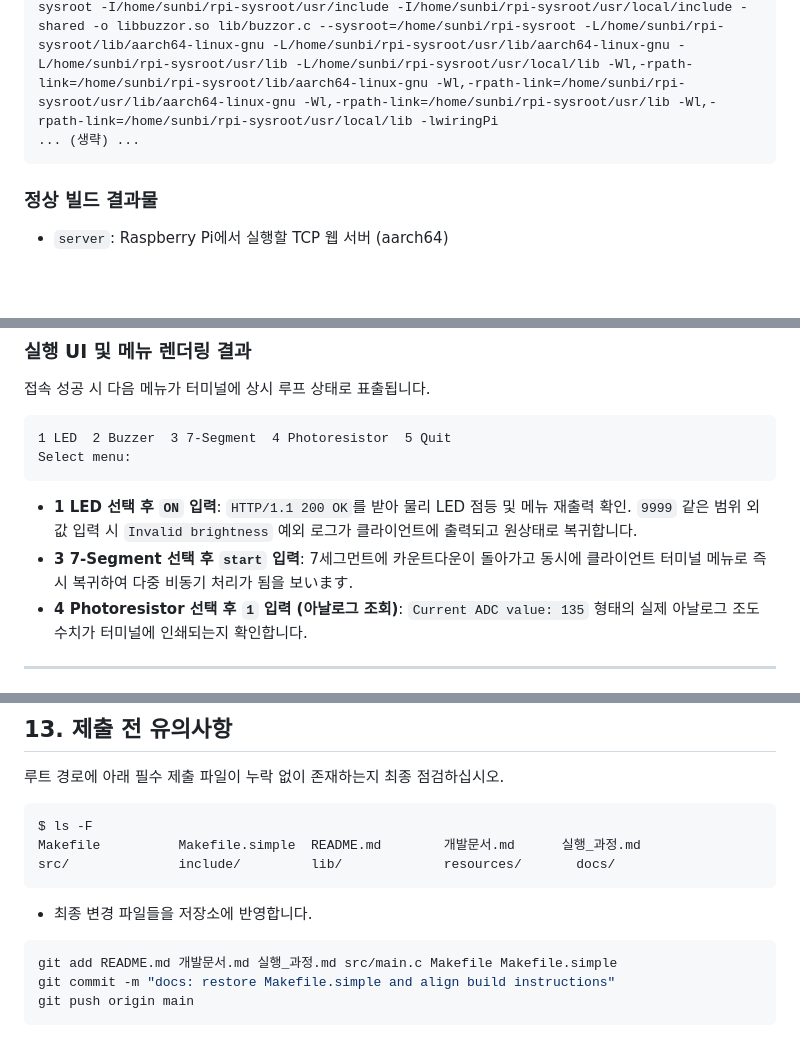
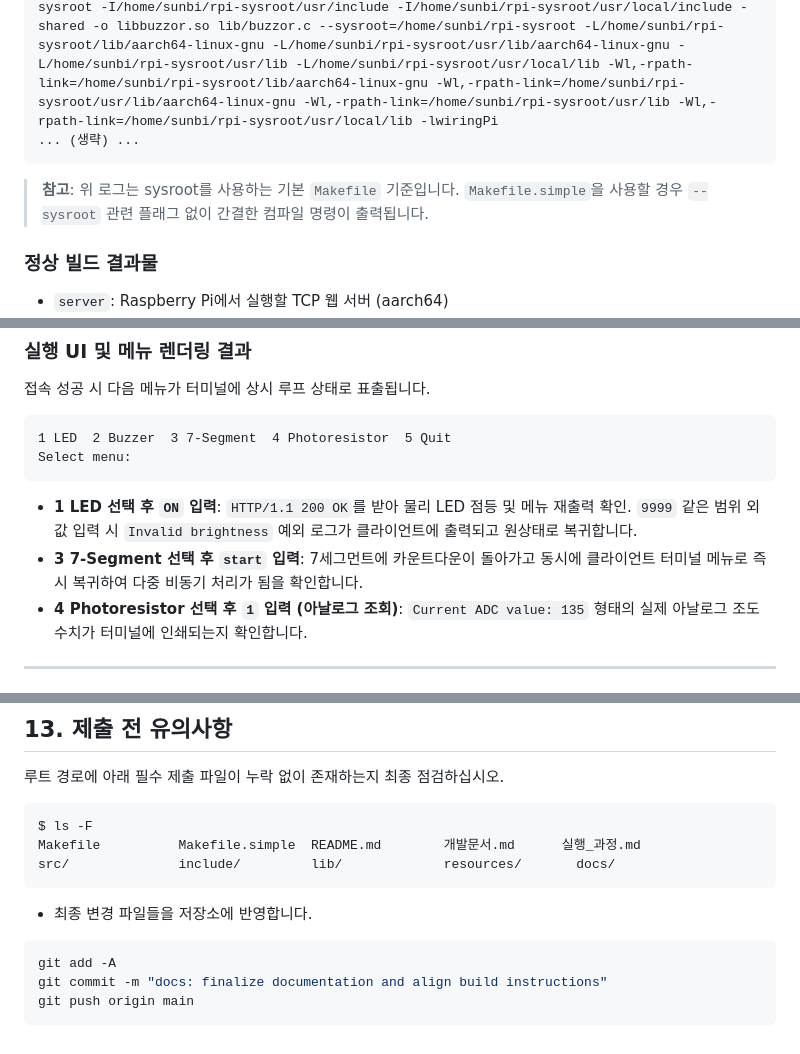
Before and after one commit to DevSunbi/VEDA_4Sensor_TCP_Control, a Markdown page: 실행_과정.md, 3 parts joined by grey strips. Drawn GitHub-style; blank space fills up the shorter version.

Commit message:
docs: finalize documentation and align build instructions

````diff
--- a/실행_과정.md
+++ b/실행_과정.md
@@ -79,6 +79,8 @@ aarch64-linux-gnu-gcc -Wall -Wextra -fPIC -I./lib -I./include -I. --sysroot=/hom
 aarch64-linux-gnu-gcc -Wall -Wextra -fPIC -I./lib -I./include -I. --sysroot=/home/sunbi/rpi-sysroot -I/home/sunbi/rpi-sysroot/usr/include -I/home/sunbi/rpi-sysroot/usr/local/include -shared -o libbuzzor.so lib/buzzor.c --sysroot=/home/sunbi/rpi-sysroot -L/home/sunbi/rpi-sysroot/lib/aarch64-linux-gnu -L/home/sunbi/rpi-sysroot/usr/lib/aarch64-linux-gnu -L/home/sunbi/rpi-sysroot/usr/lib -L/home/sunbi/rpi-sysroot/usr/local/lib -Wl,-rpath-link=/home/sunbi/rpi-sysroot/lib/aarch64-linux-gnu -Wl,-rpath-link=/home/sunbi/rpi-sysroot/usr/lib/aarch64-linux-gnu -Wl,-rpath-link=/home/sunbi/rpi-sysroot/usr/lib -Wl,-rpath-link=/home/sunbi/rpi-sysroot/usr/local/lib -lwiringPi
 ... (생략) ...
 ```
+
+> **참고**: 위 로그는 sysroot를 사용하는 기본 `Makefile` 기준입니다. `Makefile.simple`을 사용할 경우 `--sysroot` 관련 플래그 없이 간결한 컴파일 명령이 출력됩니다.
 
 ### 정상 빌드 결과물
 * `server`: Raspberry Pi에서 실행할 TCP 웹 서버 (aarch64)
@@ -306,7 +308,7 @@ Select menu:
 ```
 
 * **1 LED 선택 후 `ON` 입력**: `HTTP/1.1 200 OK`를 받아 물리 LED 점등 및 메뉴 재출력 확인. `9999` 같은 범위 외 값 입력 시 `Invalid brightness` 예외 로그가 클라이언트에 출력되고 원상태로 복귀합니다.
-* **3 7-Segment 선택 후 `start` 입력**: 7세그먼트에 카운트다운이 돌아가고 동시에 클라이언트 터미널 메뉴로 즉시 복귀하여 다중 비동기 처리가 됨을 보います.
+* **3 7-Segment 선택 후 `start` 입력**: 7세그먼트에 카운트다운이 돌아가고 동시에 클라이언트 터미널 메뉴로 즉시 복귀하여 다중 비동기 처리가 됨을 확인합니다.
 * **4 Photoresistor 선택 후 `1` 입력 (아날로그 조회)**: `Current ADC value: 135` 형태의 실제 아날로그 조도 수치가 터미널에 인쇄되는지 확인합니다.
 
 ---
@@ -341,7 +343,7 @@ src/              include/         lib/             resources/       docs/
 
 * 최종 변경 파일들을 저장소에 반영합니다.
 ```bash
-git add README.md 개발문서.md 실행_과정.md src/main.c Makefile Makefile.simple
-git commit -m "docs: restore Makefile.simple and align build instructions"
+git add -A
+git commit -m "docs: finalize documentation and align build instructions"
 git push origin main
 ```
````
Also changed, not shown: README.md (+21 -7 lines), 개발문서.md (+6 -5 lines).
